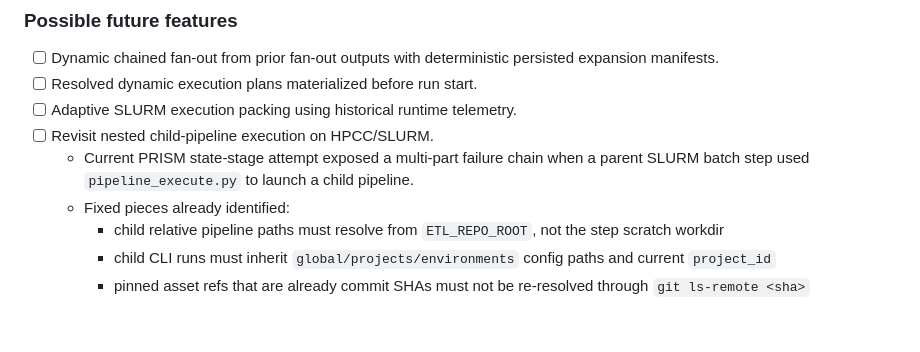
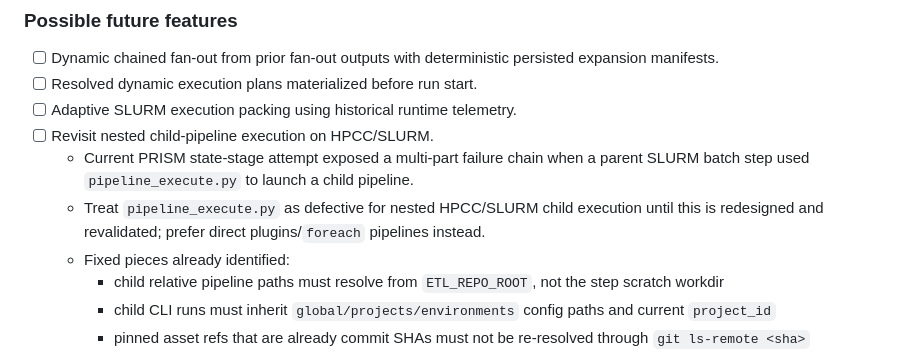
Before and after one commit to josephweaver/research-etl, a Markdown page: FUTURE.md, the part around the change. GitHub-like rendering; blank space fills up the shorter version.

Commit message:
issue added

```diff
--- a/FUTURE.md
+++ b/FUTURE.md
@@ -222,6 +222,7 @@ Acceptance criteria:
 - [ ] Adaptive SLURM execution packing using historical runtime telemetry.
 - [ ] Revisit nested child-pipeline execution on HPCC/SLURM.
   - Current PRISM state-stage attempt exposed a multi-part failure chain when a parent SLURM batch step used `pipeline_execute.py` to launch a child pipeline.
+  - Treat `pipeline_execute.py` as defective for nested HPCC/SLURM child execution until this is redesigned and revalidated; prefer direct plugins/`foreach` pipelines instead.
   - Fixed pieces already identified:
     - child relative pipeline paths must resolve from `ETL_REPO_ROOT`, not the step scratch workdir
     - child CLI runs must inherit `global/projects/environments` config paths and current `project_id`
```
